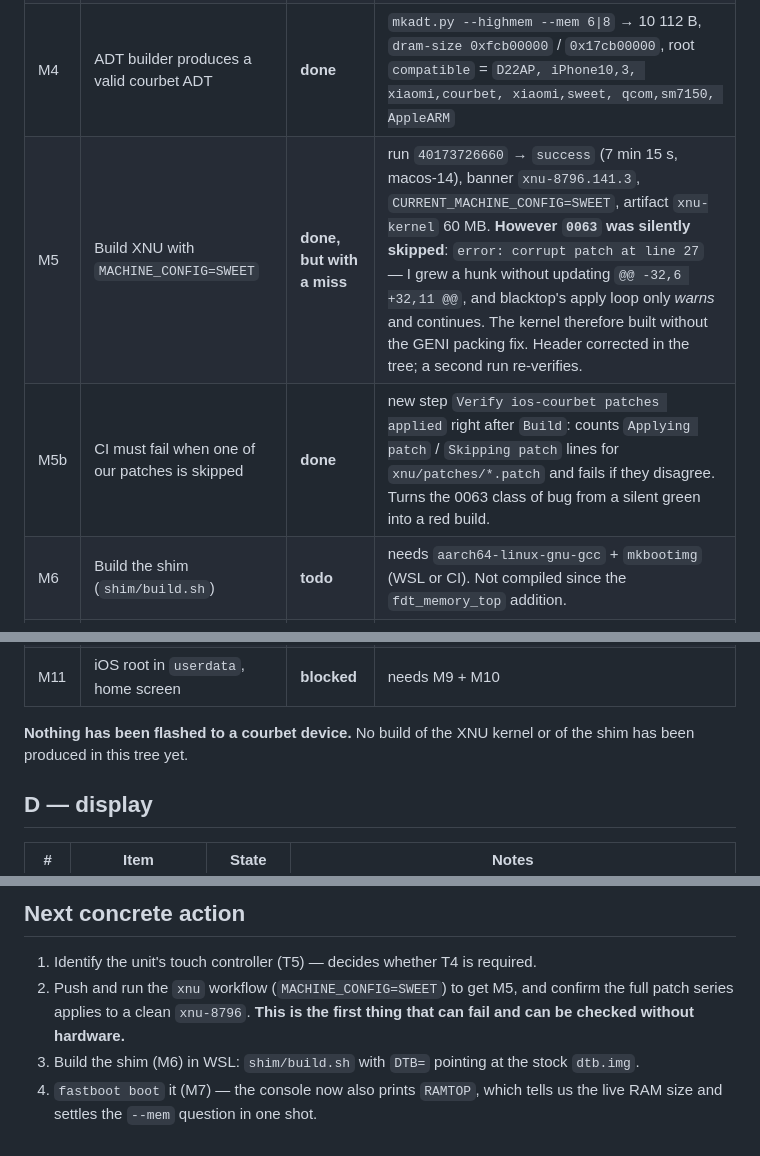
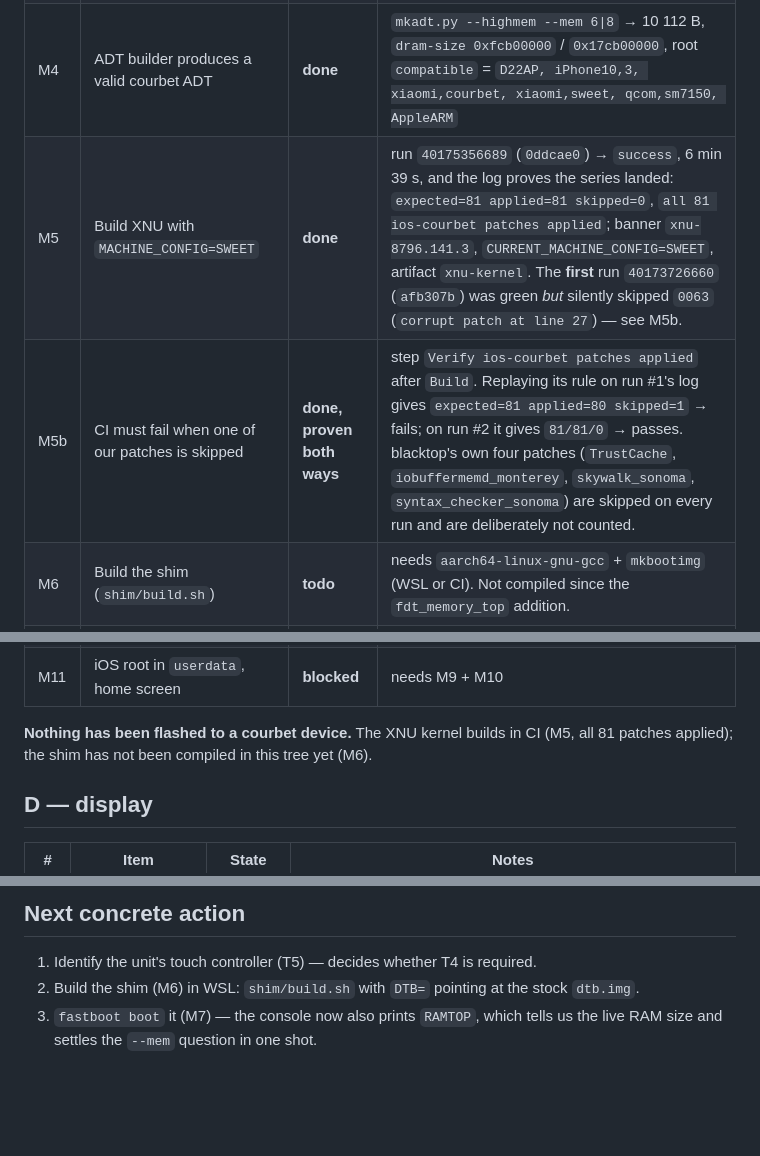
Before and after one commit to qualixxe/ios-courbet, a Markdown page: docs/PORT_STATUS.md, 3 parts joined by grey strips. GitHub-like rendering; blank space fills up the shorter version.

```diff
--- a/docs/PORT_STATUS.md
+++ b/docs/PORT_STATUS.md
@@ -12,8 +12,8 @@ Legend: **done** = applied and locally verified · **todo** = written but never
 | M2 | Port scaffold: tree copied, device layer edited | **done** | this repo |
 | M3 | Patch chain still applies after the edits | **done** | `python research/verify_patches.py` → `668 lines, chain OK` |
 | M4 | ADT builder produces a valid courbet ADT | **done** | `mkadt.py --highmem --mem 6\|8` → 10 112 B, `dram-size 0xfcb00000` / `0x17cb00000`, root `compatible` = `D22AP, iPhone10,3, xiaomi,courbet, xiaomi,sweet, qcom,sm7150, AppleARM` |
-| M5 | Build XNU with `MACHINE_CONFIG=SWEET` | **done, but with a miss** | run `40173726660` → `success` (7 min 15 s, macos-14), banner `xnu-8796.141.3`, `CURRENT_MACHINE_CONFIG=SWEET`, artifact `xnu-kernel` 60 MB. **However `0063` was silently skipped**: `error: corrupt patch at line 27` — I grew a hunk without updating `@@ -32,6 +32,11 @@`, and blacktop's apply loop only *warns* and continues. The kernel therefore built without the GENI packing fix. Header corrected in the tree; a second run re-verifies. |
-| M5b | CI must fail when one of our patches is skipped | **done** | new step `Verify ios-courbet patches applied` right after `Build`: counts `Applying patch` / `Skipping patch` lines for `xnu/patches/*.patch` and fails if they disagree. Turns the 0063 class of bug from a silent green into a red build. |
+| M5 | Build XNU with `MACHINE_CONFIG=SWEET` | **done** | run `40175356689` (`0ddcae0`) → `success`, 6 min 39 s, and the log proves the series landed: `expected=81 applied=81 skipped=0`, `all 81 ios-courbet patches applied`; banner `xnu-8796.141.3`, `CURRENT_MACHINE_CONFIG=SWEET`, artifact `xnu-kernel`. The **first** run `40173726660` (`afb307b`) was green *but* silently skipped `0063` (`corrupt patch at line 27`) — see M5b. |
+| M5b | CI must fail when one of our patches is skipped | **done, proven both ways** | step `Verify ios-courbet patches applied` after `Build`. Replaying its rule on run #1's log gives `expected=81 applied=80 skipped=1` → fails; on run #2 it gives `81/81/0` → passes. blacktop's own four patches (`TrustCache`, `iobuffermemd_monterey`, `skywalk_sonoma`, `syntax_checker_sonoma`) are skipped on every run and are deliberately not counted. |
 | M6 | Build the shim (`shim/build.sh`) | **todo** | needs `aarch64-linux-gnu-gcc` + `mkbootimg` (WSL or CI). Not compiled since the `fdt_memory_top` addition. |
 | M7 | `fastboot boot` the shim, confirm console output | **blocked** | no device |
 | M8 | XNU boots to panic log / early console | **blocked** | needs M7 |
@@ -21,8 +21,8 @@ Legend: **done** = applied and locally verified · **todo** = written but never
 | M10 | Touch | **blocked** | see T1/T3 |
 | M11 | iOS root in `userdata`, home screen | **blocked** | needs M9 + M10 |
 
-**Nothing has been flashed to a courbet device.** No build of the XNU kernel or of the
-shim has been produced in this tree yet.
+**Nothing has been flashed to a courbet device.** The XNU kernel builds in CI
+(M5, all 81 patches applied); the shim has not been compiled in this tree yet (M6).
 
 ## D — display
 
@@ -91,10 +91,7 @@ it cannot prove the series applies to a pristine `xnu-8796` — CI does that, an
 ## Next concrete action
 
 1. Identify the unit's touch controller (T5) — decides whether T4 is required.
-2. Push and run the `xnu` workflow (`MACHINE_CONFIG=SWEET`) to get M5, and confirm the
-   full patch series applies to a clean `xnu-8796`. **This is the first thing that can
-   fail and can be checked without hardware.**
-3. Build the shim (M6) in WSL: `shim/build.sh` with `DTB=` pointing at the stock
+2. Build the shim (M6) in WSL: `shim/build.sh` with `DTB=` pointing at the stock
    `dtb.img`.
-4. `fastboot boot` it (M7) — the console now also prints `RAMTOP`, which tells us the
+3. `fastboot boot` it (M7) — the console now also prints `RAMTOP`, which tells us the
    live RAM size and settles the `--mem` question in one shot.
```
Also changed, not shown: other parts of docs/PORT_STATUS.md (+1 -1 lines), NOTES.md (+24 -8 lines).
